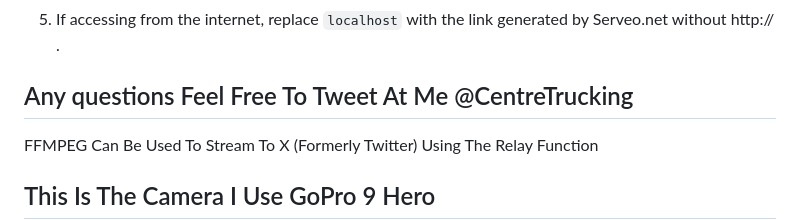
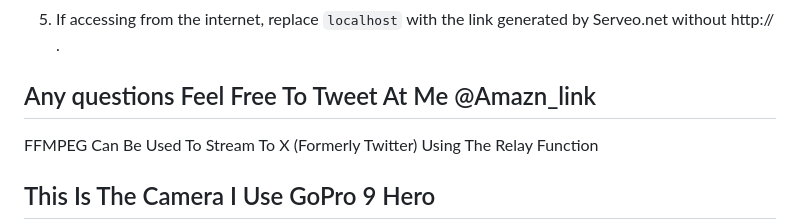
Before and after one commit to amznlink/Termux-RTMP-Server, a Markdown page: README.md, the part around the change. Rendered like a GitHub page.

```diff
--- a/README.md
+++ b/README.md
@@ -81,7 +81,7 @@ Unlimited Mobile Plan, Even If You Have Limited Hotspot This Will Work Over The
 </ol>
 
 <div style="border: 1px solid black; padding: 10px;">
-<h2>Any questions Feel Free To Tweet At Me @CentreTrucking</h2>
+<h2>Any questions Feel Free To Tweet At Me @Amazn_link</h2>
 <p>FFMPEG Can Be Used To Stream To X (Formerly Twitter) Using The Relay Function</p>
 </div>
 
```
